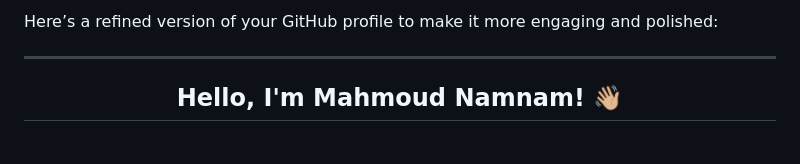
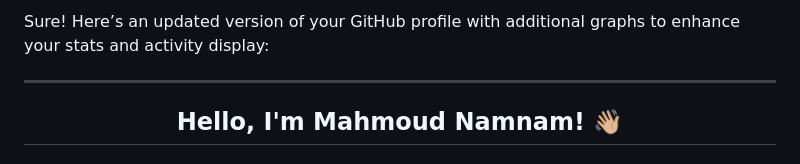
Before and after one commit to MahmoudNamNam/MahmoudNamNam, a Markdown page: README.md, the part around one of its changes. Drawn GitHub-style.

```diff
--- a/README.md
+++ b/README.md
@@ -1,4 +1,4 @@
-Here’s a refined version of your GitHub profile to make it more engaging and polished:
+Sure! Here’s an updated version of your GitHub profile with additional graphs to enhance your stats and activity display:
 
 ---
 
```
Also changed, not shown: other parts of README.md (+13 -1 lines).
